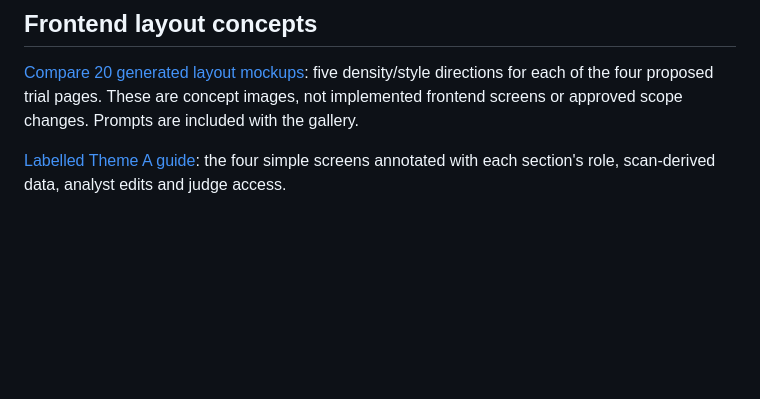
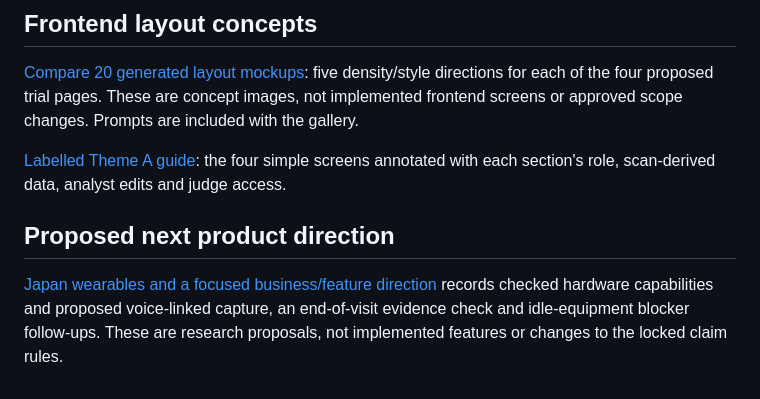
Before and after one commit to Rishikakaps/Shinrai-MVP, a Markdown page: README.md, the part around the change. GitHub-like rendering; blank space fills up the shorter version.

```diff
--- a/README.md
+++ b/README.md
@@ -165,3 +165,7 @@ This project is maintained in a private GitHub repository. See [the changelog](C
 [Compare 20 generated layout mockups](docs/design-exploration/README.md): five density/style directions for each of the four proposed trial pages. These are concept images, not implemented frontend screens or approved scope changes. Prompts are included with the gallery.
 
 [Labelled Theme A guide](docs/design-exploration/labelled-theme-a/README.md): the four simple screens annotated with each section's role, scan-derived data, analyst edits and judge access.
+
+## Proposed next product direction
+
+[Japan wearables and a focused business/feature direction](docs/product-direction-2026-10-24.md) records checked hardware capabilities and proposed voice-linked capture, an end-of-visit evidence check and idle-equipment blocker follow-ups. These are research proposals, not implemented features or changes to the locked claim rules.
```
Also changed, not shown: docs/product-direction-2026-10-24.md (added, +56 -0 lines), docs/verification.md (+1 -1 lines).
